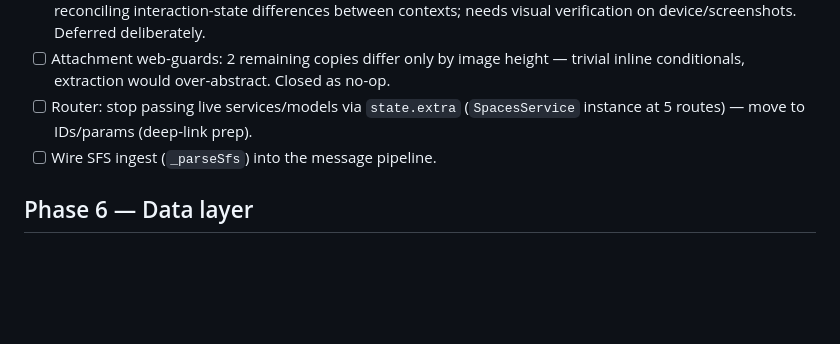
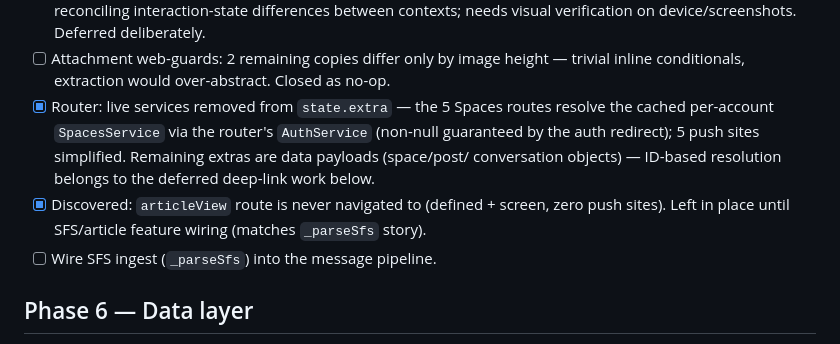
Before and after one commit to silverfox983/gibber.chat, a Markdown page: REFACTOR_PLAN.md, the part around the change. Drawn GitHub-style; blank space fills up the shorter version.

Commit message:
docs: Phase 5 router-service decoupling complete

```diff
--- a/REFACTOR_PLAN.md
+++ b/REFACTOR_PLAN.md
@@ -124,8 +124,12 @@ Code shape at baseline: 186 Dart files in `lib/`, ~69k lines. Largest: `main_cha
       visual verification on device/screenshots. Deferred deliberately.
 - [ ] Attachment web-guards: 2 remaining copies differ only by image height — trivial inline
       conditionals, extraction would over-abstract. Closed as no-op.
-- [ ] Router: stop passing live services/models via `state.extra` (`SpacesService` instance at
-      5 routes) — move to IDs/params (deep-link prep).
+- [x] Router: live services removed from `state.extra` — the 5 Spaces routes resolve the cached
+      per-account `SpacesService` via the router's `AuthService` (non-null guaranteed by the
+      auth redirect); 5 push sites simplified. Remaining extras are data payloads (space/post/
+      conversation objects) — ID-based resolution belongs to the deferred deep-link work below.
+- [x] Discovered: `articleView` route is never navigated to (defined + screen, zero push sites).
+      Left in place until SFS/article feature wiring (matches `_parseSfs` story).
 - [ ] Wire SFS ingest (`_parseSfs`) into the message pipeline.
 
 ## Phase 6 — Data layer
```
